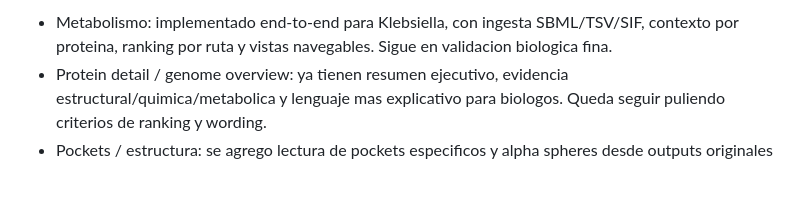
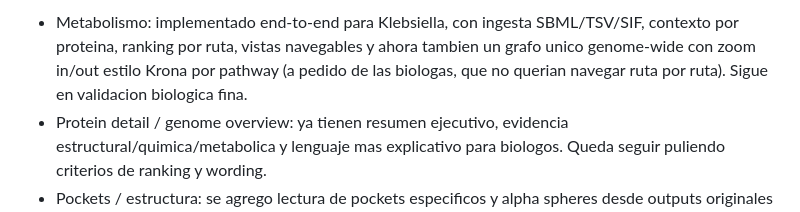
Before and after one commit to sndg-arg/targetpathogenweb, a Markdown page: docs/TARGET_ROADMAP.md, the part around one of its changes. GitHub-like rendering; blank space fills up the shorter version.

```diff
--- a/docs/TARGET_ROADMAP.md
+++ b/docs/TARGET_ROADMAP.md
@@ -12,5 +12,8 @@ Estas tareas ya tienen implementacion en la rama actual y necesitan revision vis
 
-- Metabolismo: implementado end-to-end para Klebsiella, con ingesta SBML/TSV/SIF, contexto por proteina, ranking por ruta y vistas navegables. Sigue en validacion biologica fina.
+- Metabolismo: implementado end-to-end para Klebsiella, con ingesta SBML/TSV/SIF, contexto por
+  proteina, ranking por ruta, vistas navegables y ahora tambien un grafo unico genome-wide con
+  zoom in/out estilo Krona por pathway (a pedido de las biologas, que no querian navegar ruta por
+  ruta). Sigue en validacion biologica fina.
 - Protein detail / genome overview: ya tienen resumen ejecutivo, evidencia estructural/quimica/metabolica y lenguaje mas explicativo para biologos. Queda seguir puliendo criterios de ranking y wording.
 - Pockets / estructura: se agrego lectura de pockets especificos y alpha spheres desde outputs originales de GATES, mas controles visuales iniciales. Queda validar que la representacion sea biologicamente clara y no confunda "zona" con "pocket puntual".
 - Agente IA: ya funciona con OpenAI en cluster, tiene drawer global, historial por sesion, tools para filtros, explicacion de targets, auditoria de evidencia y comparacion de candidatos. El foco siguiente es hacerlo mas confiable: mejor contexto de pagina, respuestas mas auditables, control de costos/tokens y set de evaluacion.
```
Also changed, not shown: other parts of docs/TARGET_ROADMAP.md (+46 -6 lines).
